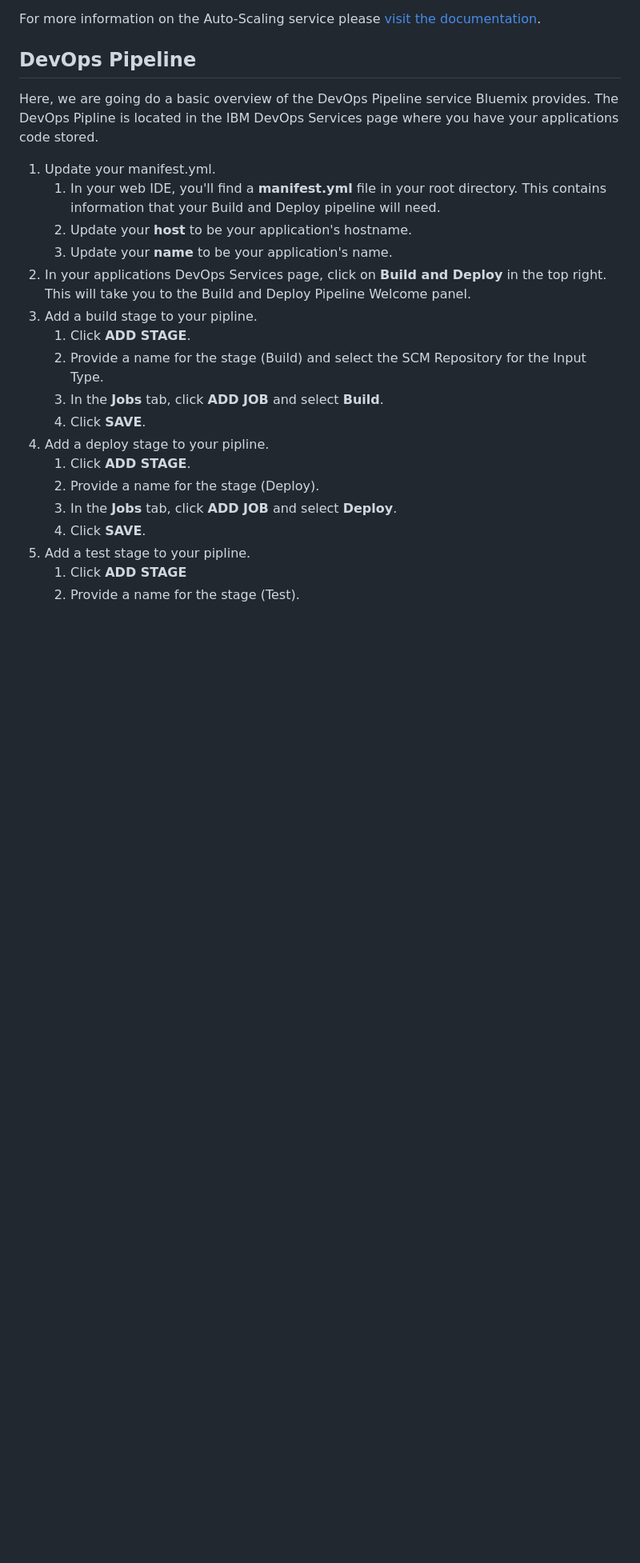
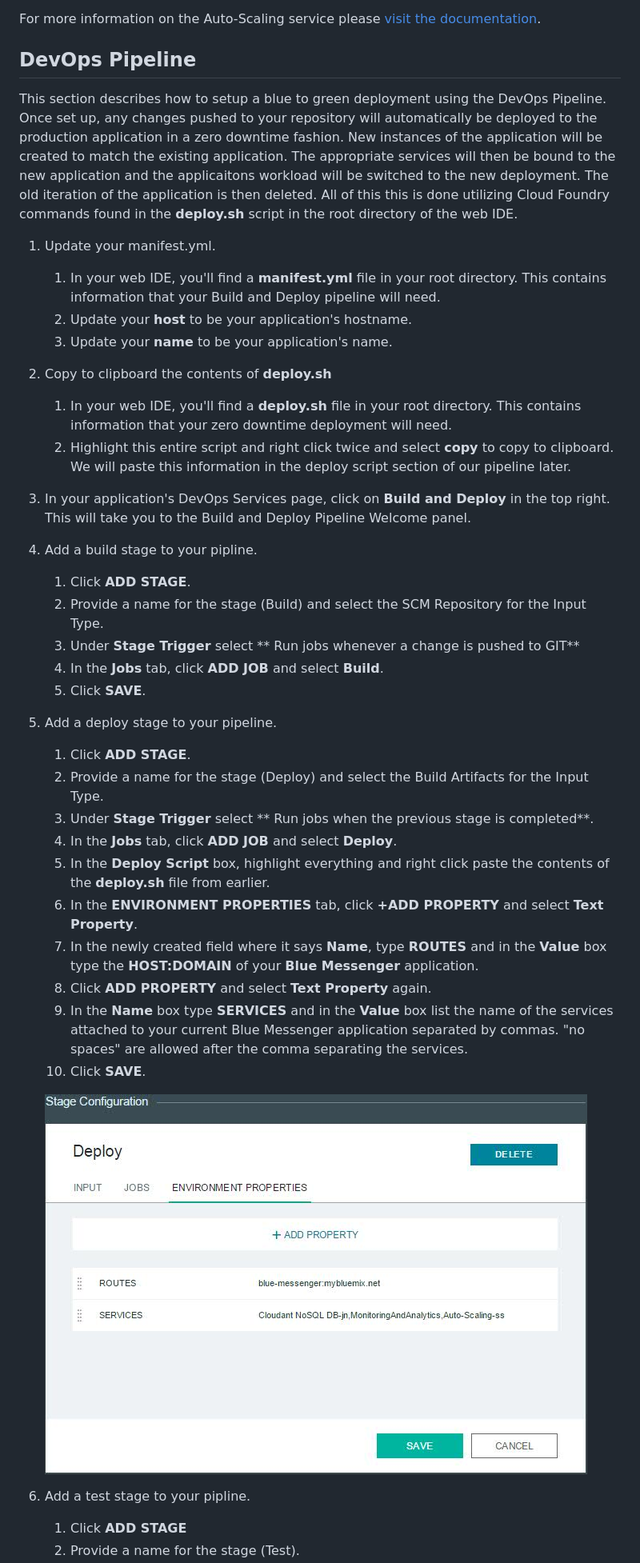
Before and after one commit to cfsworkload/blue-messenger, a Markdown page: README.md, the part around the change printed below. Shown: that part at 80% size. GitHub-like rendering; pictures changed too: images/deploy.jpg (added); blank space fills up the shorter version.

Commit message:
changes to DevOps Pipeline and addition of deploy.sh

```diff
--- a/README.md
+++ b/README.md
@@ -174,27 +174,41 @@ For more information on the Auto-Scaling service please
 
 ## DevOps Pipeline
 
-Here, we are going do a basic overview of the DevOps Pipeline service Bluemix provides. The DevOps
-Pipline is located in the IBM DevOps Services page where you have your applications code stored.
-
+This section describes how to setup a blue to green deployment using the DevOps Pipeline. Once set up, any changes pushed to your repository will automatically be deployed
+to the production application in a zero downtime fashion. New instances of the application will be created to match the existing application.  The appropriate services will then be bound to the
+new application and the applicaitons workload will be switched to the new deployment.  The old iteration of the application is then deleted.  All of this this is done utilizing Cloud Foundry commands
+found in the **deploy.sh** script in the root directory of the web IDE.
 
 1. Update your manifest.yml.
 	1. In your web IDE, you'll find a **manifest.yml** file in your root directory. This contains
 information that your Build and Deploy pipeline will need.
 	2. Update your **host** to be your application's hostname.
 	3. Update your **name** to be your application's name.
-2. In your applications DevOps Services page, click on **Build and Deploy** in the top right. This will
-take you to the Build and Deploy Pipeline Welcome panel.
-3.  Add a build stage to your pipline.
+2. Copy to clipboard the contents of **deploy.sh**
+	1. In your web IDE, you'll find a **deploy.sh** file in your root directory. This contains
+    information that your zero downtime deployment will need.
+	2. Highlight this entire script and right click twice and select **copy** to copy to clipboard. We will paste this information in the deploy script section of
+	our pipeline later.
+3. In your application's DevOps Services page, click on **Build and Deploy** in the top right. This will take you to the Build and Deploy Pipeline Welcome panel.
+4.  Add a build stage to your pipline.
 	1. Click **ADD STAGE**.
 	2. Provide a name for the stage (Build) and select the SCM Repository for the Input Type.
-	3. In the **Jobs** tab, click **ADD JOB** and select **Build**.
-	4. Click **SAVE**.
-4. Add a deploy stage to your pipline.
+	3. Under **Stage Trigger** select ** Run jobs whenever a change is pushed to GIT**
+	4. In the **Jobs** tab, click **ADD JOB** and select **Build**.
+	5. Click **SAVE**.
+5. Add a deploy stage to your pipeline.
 	1. Click **ADD STAGE**.
-	2. Provide a name for the stage (Deploy).
-	3. In the **Jobs** tab, click **ADD JOB** and select **Deploy**.
-	4. Click **SAVE**.
-5. Add a test stage to your pipline.
+	2. Provide a name for the stage (Deploy) and select the Build Artifacts for the Input Type.
+	3. Under **Stage Trigger** select ** Run jobs when the previous stage is completed**.
+	4. In the **Jobs** tab, click **ADD JOB** and select **Deploy**.
+	5. In the **Deploy Script** box, highlight everything and right click paste the contents of the **deploy.sh** file from earlier.
+	6. In the **ENVIRONMENT PROPERTIES** tab, click **+ADD PROPERTY** and select **Text Property**.
+	7. In the newly created field where it says **Name**, type **ROUTES** and in the **Value** box type the **HOST:DOMAIN** of your **Blue Messenger** application.
+	8. Click **ADD PROPERTY** and select **Text Property** again.
+	9. In the **Name** box type **SERVICES** and in the **Value** box list the name of the services attached to your current Blue Messenger application separated by commas. "no spaces" are allowed after the comma separating the services.
+	10. Click **SAVE**.
+
+   ![EXAMPLE](images/deploy.jpg)
+6. Add a test stage to your pipline.
 	1. Click **ADD STAGE**
 	2. Provide a name for the stage (Test).
```
Also changed, not shown: other parts of README.md (+14 -5 lines), 1 other file.
